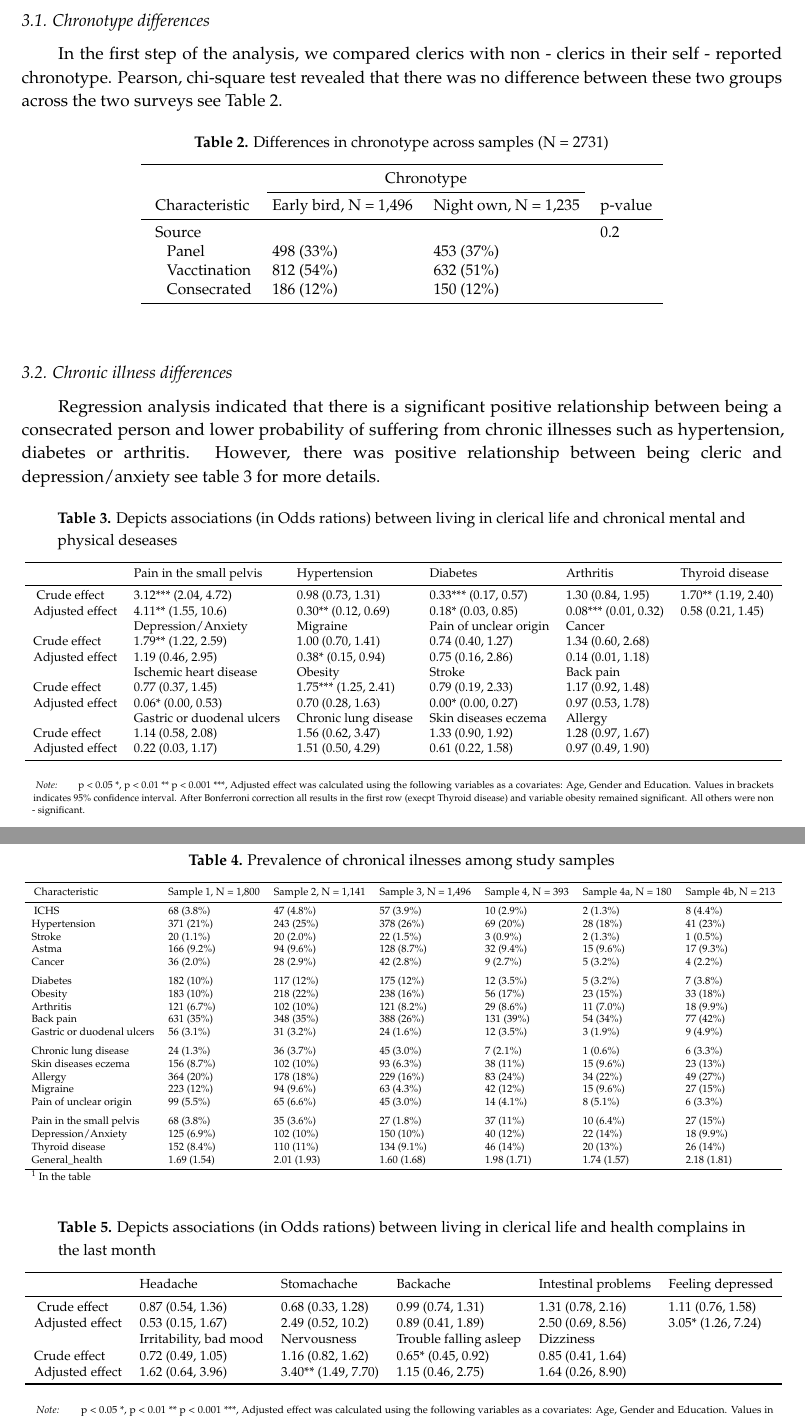
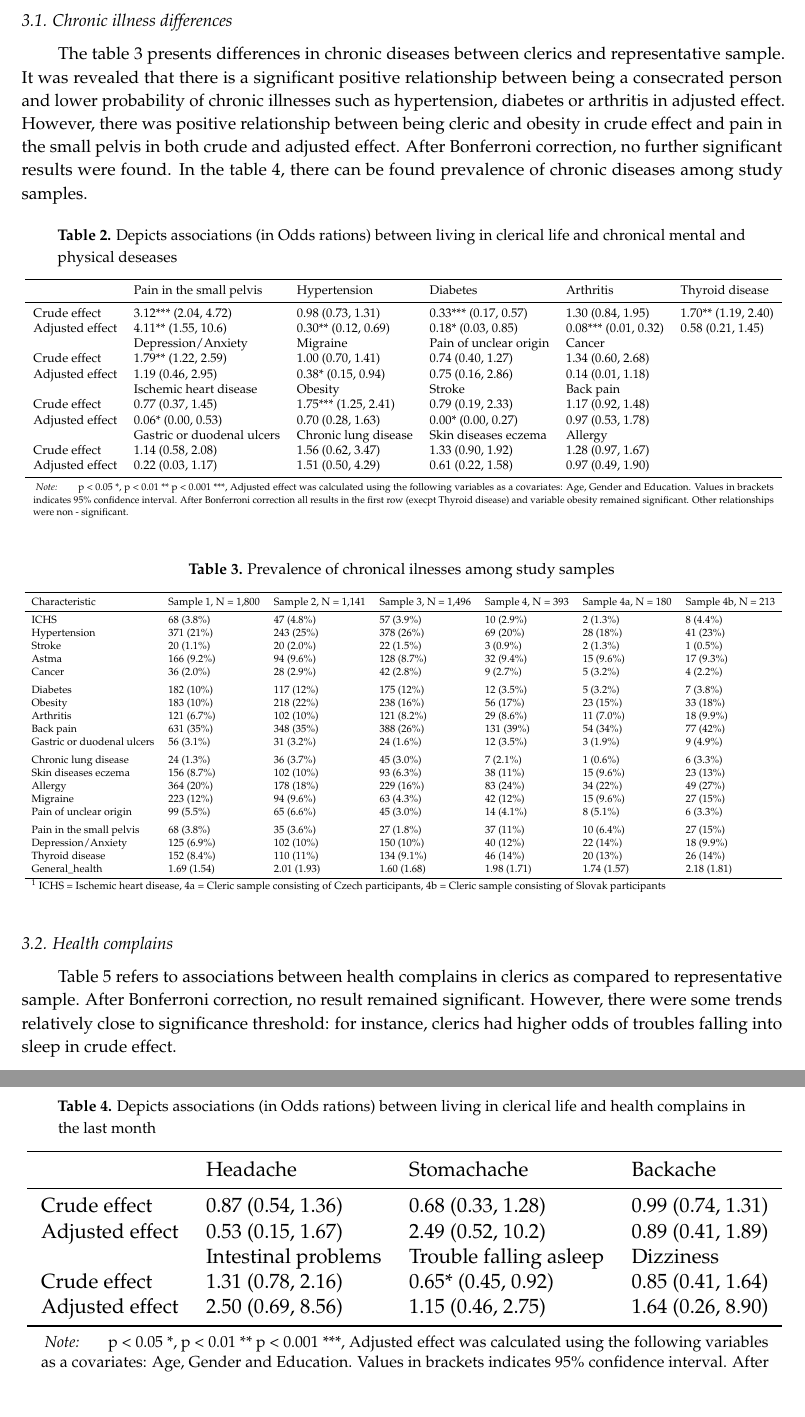
Before and after one commit to Lukas-Novak/Consecrated_life_today, a LaTeX paper (Consecrated life today/Consecrated_life_today.tex): two parts of pages 6 and 7 of 9 before the commit and two parts of pages 6 and 7 of 10 after it, joined at a grey line, cut at the place of the change, the shorter picture padded with empty space. Compiled offline with pdfLaTeX.

```diff
--- a/Consecrated life today/Consecrated_life_today.tex
+++ b/Consecrated life today/Consecrated_life_today.tex
@@ -441,41 +441,19 @@
 
 \newpage
 
-\hypertarget{chronotype-differences}{%
-\subsection{Chronotype differences}\label{chronotype-differences}}
-
-In the first step of the analysis, we compared clerics with non -
-clerics in their self - reported chronotype. Pearson, chi-square test
-revealed that there was no difference between these two groups across
-the two surveys see Table 2.
-
-\begin{table}[!h]
-
-\caption{\label{tab:contingenty tables}Differences in chronotype across samples (N = 2731)}
-\centering
-\begin{tabular}[t]{llll}
-\toprule
-\multicolumn{1}{c}{ } & \multicolumn{2}{c}{Chronotype} & \multicolumn{1}{c}{ } \\
-\cmidrule(l{3pt}r{3pt}){2-3}{}
-Characteristic & Early bird, N = 1,496 & Night own, N = 1,235 & p-value\\
-\midrule{}
-Source &  &  & 0.2\\
-\hspace{1em}Panel & 498 (33\%) & 453 (37\%) & \\
-\hspace{1em}Vacctination & 812 (54\%) & 632 (51\%) & \\
-\hspace{1em}Consecrated & 186 (12\%) & 150 (12\%) & \\
-\bottomrule{}
-\end{tabular}
-\end{table}
-
 \hypertarget{chronic-illness-differences}{%
 \subsection{Chronic illness
 differences}\label{chronic-illness-differences}}
 
-Regression analysis indicated that there is a significant positive
-relationship between being a consecrated person and lower probability of
-suffering from chronic illnesses such as hypertension, diabetes or
-arthritis. However, there was positive relationship between being cleric
-and depression/anxiety see table 3 for more details.
+The table 3 presents differences in chronic diseases between clerics and
+representative sample. It was revealed that there is a significant
+positive relationship between being a consecrated person and lower
+probability of chronic illnesses such as hypertension, diabetes or
+arthritis in adjusted effect. However, there was positive relationship
+between being cleric and obesity in crude effect and pain in the small
+pelvis in both crude and adjusted effect. After Bonferroni correction,
+no further significant results were found. In the table 4, there can be
+found prevalence of chronic diseases among study samples.
 
 \begin{table}[!h]
 
@@ -499,11 +477,11 @@
  & Gastric or duodenal ulcers & Chronic lung disease & Skin diseases eczema & Allergy & \\
 Crude effect & 1.14 (0.58, 2.08) & 1.56 (0.62, 3.47) & 1.33 (0.90, 1.92) & 1.28 (0.97, 1.67) & \\
 Adjusted effect & 0.22 (0.03, 1.17) & 1.51 (0.50, 4.29) & 0.61 (0.22, 1.58) & 0.97 (0.49, 1.90) & \\
-\bottomrule{}
+\bottomrule
 \end{tabular}
 \begin{tablenotes}[para]
 \item \textit{Note:}
-\item p < 0.05 *, p < 0.01 ** p < 0.001 ***, Adjusted effect was calculated using the following variables as a covariates: Age, Gender and Education. Values in brackets indicates 95\% confidence interval. After Bonferroni correction all results in the first row (execpt Thyroid disease) and variable obesity remained significant. All others were non - significant.
+\item p < 0.05 *, p < 0.01 ** p < 0.001 ***, Adjusted effect was calculated using the following variables as a covariates: Age, Gender and Education. Values in brackets indicates 95\% confidence interval. After Bonferroni correction all results in the first row (execpt Thyroid disease) and variable obesity remained significant. Other relationships were non - significant.
 \end{tablenotes}
 \end{threeparttable}}
 \end{table}
@@ -541,9 +519,18 @@
 Thyroid disease & 152 (8.4\%) & 110 (11\%) & 134 (9.1\%) & 46 (14\%) & 20 (13\%) & 26 (14\%)\\
 General\_health & 1.69 (1.54) & 2.01 (1.93) & 1.60 (1.68) & 1.98 (1.71) & 1.74 (1.57) & 2.18 (1.81)\\
 \bottomrule
-\multicolumn{7}{l}{\rule{0pt}{1em}\textsuperscript{1} In the table}\\{}
+\multicolumn{7}{l}{\rule{0pt}{1em}\textsuperscript{1} ICHS = Ischemic heart disease, 4a = Cleric sample consisting of Czech participants, 4b = Cleric sample consisting of Slovak participants}\\
 \end{tabular}}
 \end{table}
+
+\hypertarget{health-complains-1}{%
+\subsection{Health complains}\label{health-complains-1}}
+
+Table 5 refers to associations between health complains in clerics as
+compared to representative sample. After Bonferroni correction, no
+result remained significant. However, there were some trends relatively
+close to significance threshold: for instance, clerics had higher odds
+of troubles falling into sleep in crude effect.
 
 \begin{table}[!h]
 
@@ -552,16 +539,16 @@
 \resizebox{\linewidth}{!}{
 \fontsize{7}{9}\selectfont
 \begin{threeparttable}
-\begin{tabular}[t]{llllll}
-\toprule{}
- & Headache & Stomachache & Backache & Intestinal problems & Feeling depressed\\
-\midrule{}
-Crude effect & 0.87 (0.54, 1.36) & 0.68 (0.33, 1.28) & 0.99 (0.74, 1.31) & 1.31 (0.78, 2.16) & 1.11 (0.76, 1.58)\\
-Adjusted effect & 0.53 (0.15, 1.67) & 2.49 (0.52, 10.2) & 0.89 (0.41, 1.89) & 2.50 (0.69, 8.56) & 3.05* (1.26, 7.24)\\
- & Irritability, bad mood & Nervousness & Trouble falling asleep & Dizziness & \\
-Crude effect & 0.72 (0.49, 1.05) & 1.16 (0.82, 1.62) & 0.65* (0.45, 0.92) & 0.85 (0.41, 1.64) & \\
-Adjusted effect & 1.62 (0.64, 3.96) & 3.40** (1.49, 7.70) & 1.15 (0.46, 2.75) & 1.64 (0.26, 8.90) & \\
-\bottomrule{}
+\begin{tabular}[t]{llll}
+\toprule
+ & Headache & Stomachache & Backache\\
+\midrule
+Crude effect & 0.87 (0.54, 1.36) & 0.68 (0.33, 1.28) & 0.99 (0.74, 1.31)\\
+Adjusted effect & 0.53 (0.15, 1.67) & 2.49 (0.52, 10.2) & 0.89 (0.41, 1.89)\\
+ & Intestinal problems & Trouble falling asleep & Dizziness\\
+Crude effect & 1.31 (0.78, 2.16) & 0.65* (0.45, 0.92) & 0.85 (0.41, 1.64)\\
+Adjusted effect & 2.50 (0.69, 8.56) & 1.15 (0.46, 2.75) & 1.64 (0.26, 8.90)\\
+\bottomrule
 \end{tabular}
 \begin{tablenotes}[para]
 \item \textit{Note:}
@@ -570,4 +557,4 @@
 \end{threeparttable}}
 \end{table}
 
-porovnat řeholníky slováky s řeholníky čechy
+\[\\[1in]\]
@@ -573,0 +605 @@
+\newpage
@@ -573,0 +630 @@
+ & Intestinal problems & Trouble falling asleep & Dizziness\\
```
Also changed, not shown: Consecrated life today/Consecrated_life_today.pdf, Consecrated life today/Consecrated_life_today_files/figure-latex/Homoscedasticity_and_other_assumptions cons-1.pdf, Consecrated life today/Consecrated_life_today_files/figure-latex/Homoscedasticity_and_other_assumptions cons-2.pdf, Consecrated life today/Consecrated_life_today_files/figure-latex/Homoscedasticity_and_other_assumptions cons-3.pdf, Consecrated life today/Consecrated_life_today_files/figure-latex/Homoscedasticity_and_other_assumptions cons-4.pdf, Consecrated life today/Consecrated_life_today_files/figure-latex/Homoscedasticity_and_other_assumptions pa-1.pdf, Consecrated life today/Consecrated_life_today_files/figure-latex/Homoscedasticity_and_other_assumptions pa-2.pdf, Consecrated life today/Consecrated_life_today_files/figure-latex/Homoscedasticity_and_other_assumptions pa-3.pdf, Consecrated life today/Consecrated_life_today_files/figure-latex/Homoscedasticity_and_other_assumptions pa-4.pdf, Consecrated life today/Consecrated_life_today_files/figure-latex/Homoscedasticity_and_other_assumptions-1.pdf, Consecrated life today/Consecrated_life_today_files/figure-latex/Homoscedasticity_and_other_assumptions-2.pdf, Consecrated life today/Consecrated_life_today_files/figure-latex/Homoscedasticity_and_other_assumptions-3.pdf, Consecrated life today/Consecrated_life_today_files/figure-latex/Homoscedasticity_and_other_assumptions-4.pdf, Consecrated life today/Consecrated_life_today.tex (94 more changed lines), 3 other files.
